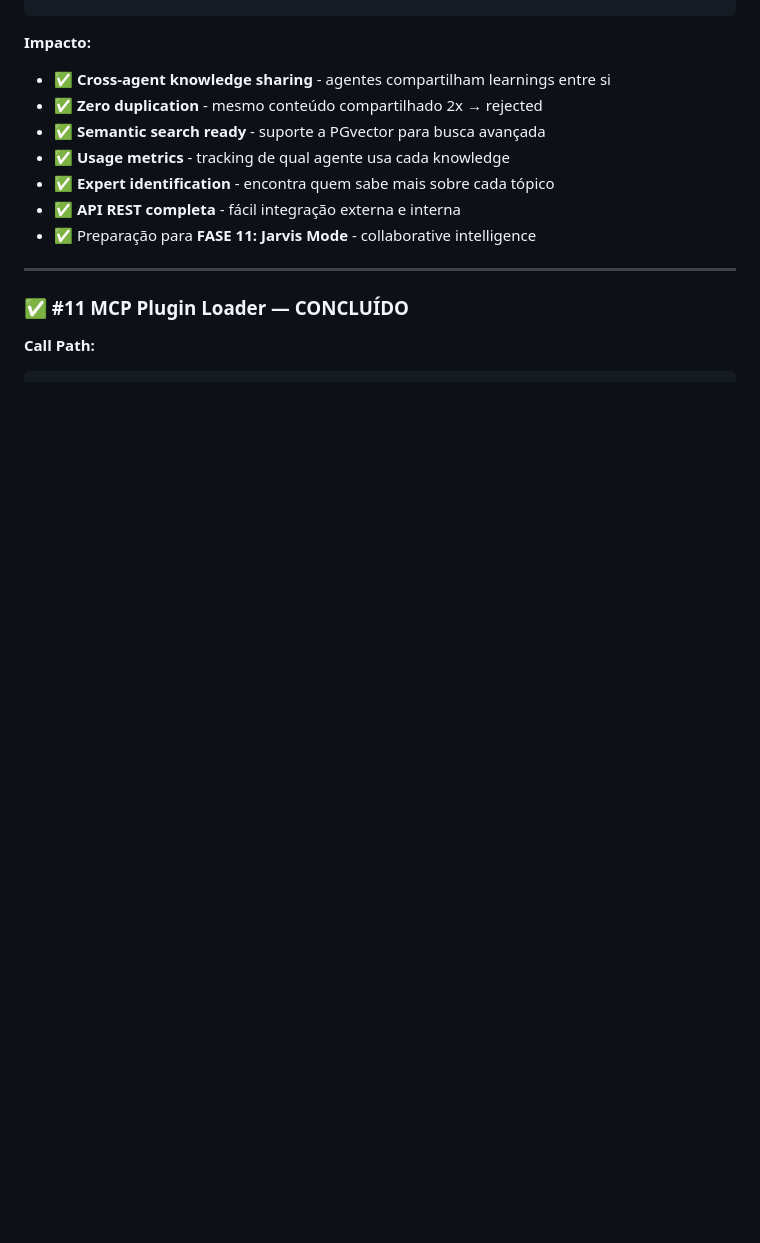
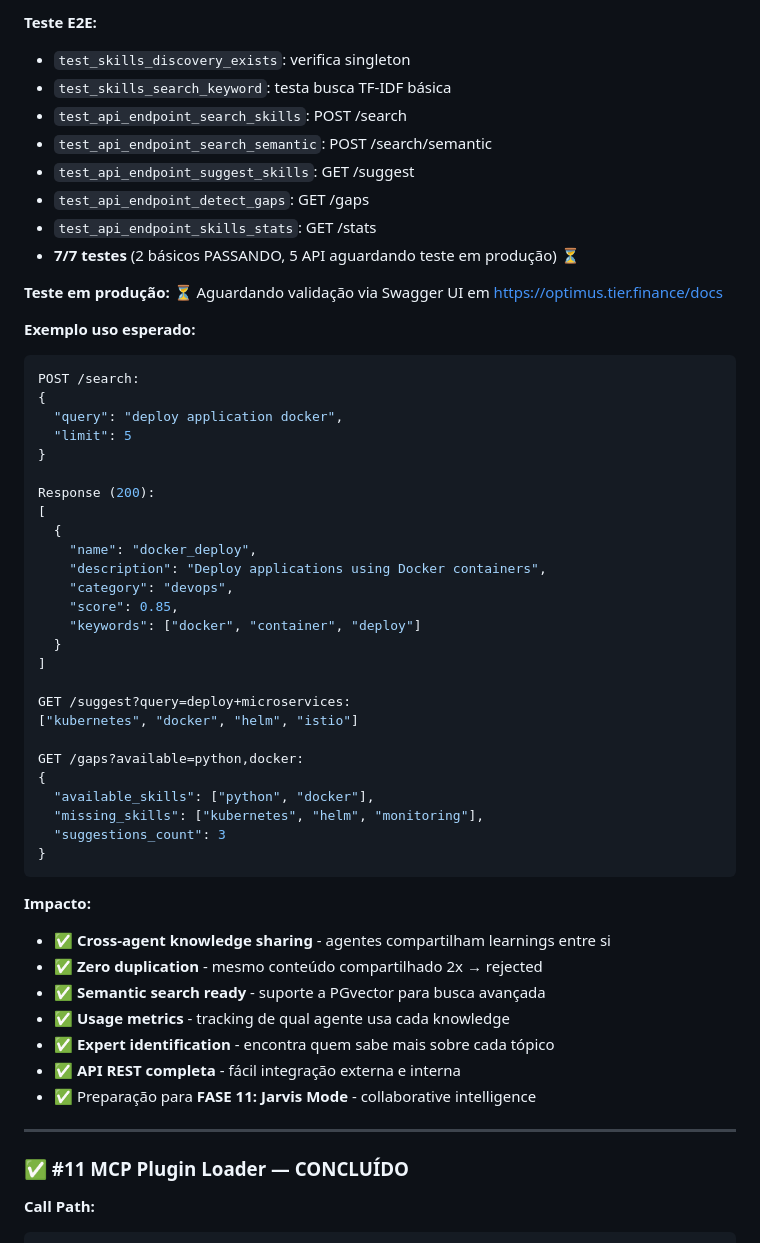
Before and after one commit to mmozil/optimus, a Markdown page: .docs/roadmap-optimus-v2.md, the part around one of its changes. Drawn GitHub-style; blank space fills up the shorter version.

````diff
--- a/.docs/roadmap-optimus-v2.md
+++ b/.docs/roadmap-optimus-v2.md
@@ -218,3 +277,43 @@ GET /query?topic=docker&agent=user1:
+**Teste E2E:**
+- `test_skills_discovery_exists`: verifica singleton
+- `test_skills_search_keyword`: testa busca TF-IDF básica
+- `test_api_endpoint_search_skills`: POST /search
+- `test_api_endpoint_search_semantic`: POST /search/semantic
+- `test_api_endpoint_suggest_skills`: GET /suggest
+- `test_api_endpoint_detect_gaps`: GET /gaps
+- `test_api_endpoint_skills_stats`: GET /stats
+- **7/7 testes** (2 básicos PASSANDO, 5 API aguardando teste em produção) ⏳
+
+**Teste em produção:** ⏳ Aguardando validação via Swagger UI em https://optimus.tier.finance/docs
+
+**Exemplo uso esperado:**
+```json
+POST /search:
+{
+  "query": "deploy application docker",
+  "limit": 5
+}
+
+Response (200):
+[
+  {
+    "name": "docker_deploy",
+    "description": "Deploy applications using Docker containers",
+    "category": "devops",
+    "score": 0.85,
+    "keywords": ["docker", "container", "deploy"]
+  }
+]
+
+GET /suggest?query=deploy+microservices:
+["kubernetes", "docker", "helm", "istio"]
+
+GET /gaps?available=python,docker:
+{
+  "available_skills": ["python", "docker"],
+  "missing_skills": ["kubernetes", "helm", "monitoring"],
+  "suggestions_count": 3
+}
 ```
 
 **Impacto:**
````
Also changed, not shown: other parts of .docs/roadmap-optimus-v2.md (+60 -1 lines).
